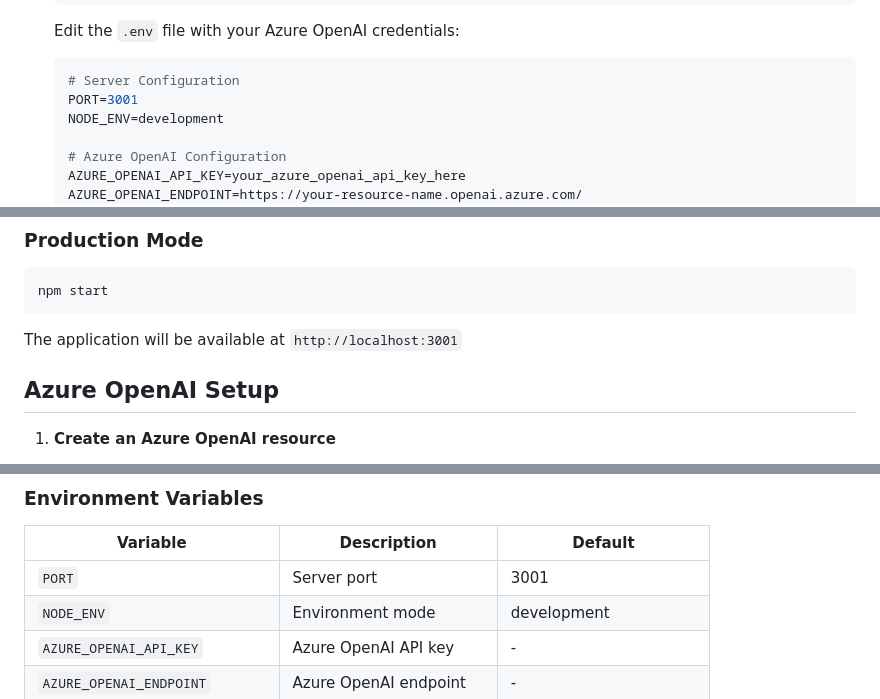
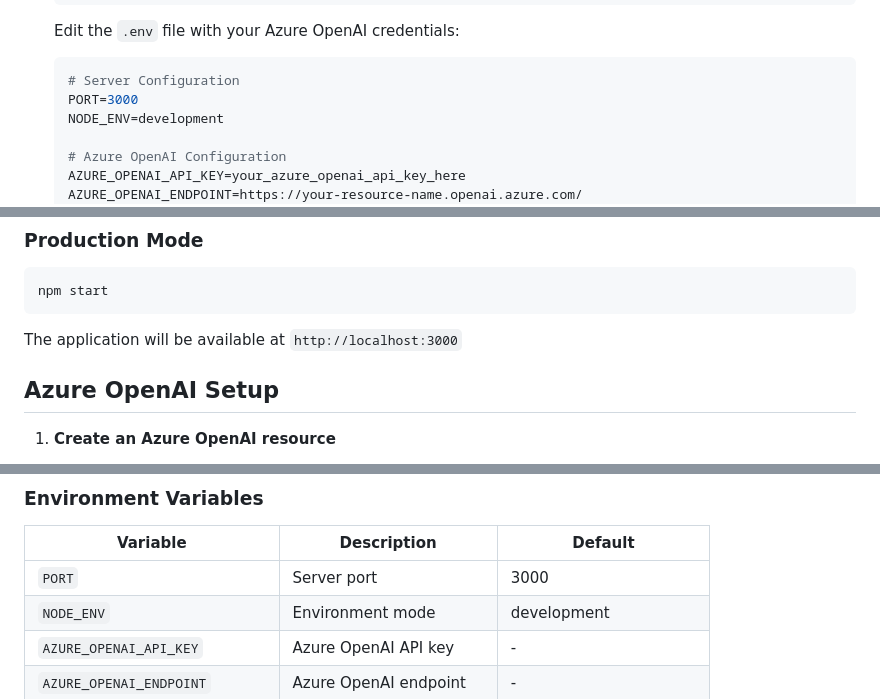
Before and after one commit to santhosh007K/vedio-chat, a Markdown page: README.md, 3 parts joined by grey strips. GitHub-like rendering.

Commit message:
.md file chage

````diff
--- a/README.md
+++ b/README.md
@@ -56,7 +56,7 @@ A YouTube-like web application with video upload functionality, real-time chat,
    Edit the `.env` file with your Azure OpenAI credentials:
    ```env
    # Server Configuration
-   PORT=3001
+   PORT=3000
    NODE_ENV=development
 
    # Azure OpenAI Configuration
@@ -87,7 +87,7 @@ npm run dev
 npm start
 ```
 
-The application will be available at `http://localhost:3001`
+The application will be available at `http://localhost:3000`
 
 ## Azure OpenAI Setup
 
@@ -190,7 +190,7 @@ video-chat-app/
 
 | Variable | Description | Default |
 |----------|-------------|---------|
-| `PORT` | Server port | 3001 |
+| `PORT` | Server port | 3000|
 | `NODE_ENV` | Environment mode | development |
 | `AZURE_OPENAI_API_KEY` | Azure OpenAI API key | - |
 | `AZURE_OPENAI_ENDPOINT` | Azure OpenAI endpoint | - |
````
